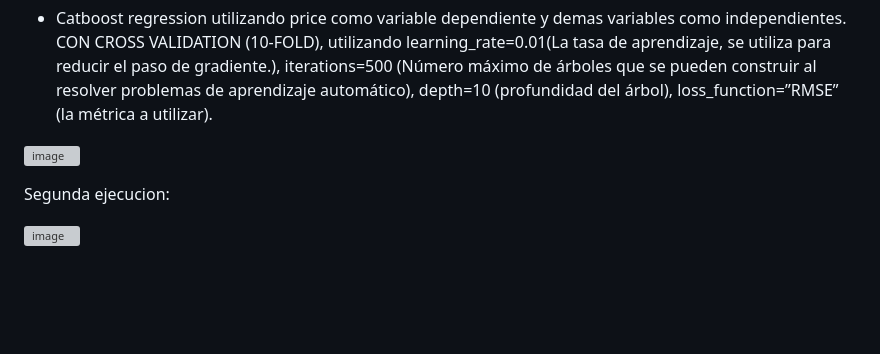
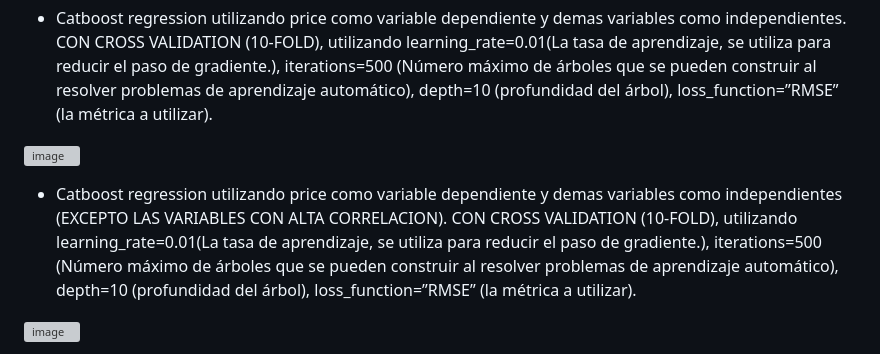
Before and after one commit to FedericoGimenez21/ia-uncuyo-2021, a Markdown page: proyecto_final/proyecto_final.md, the part around one of its changes. GitHub-like rendering; blank space fills up the shorter version; grey boxes are pictures that could not be loaded.

```diff
--- a/proyecto_final/proyecto_final.md
+++ b/proyecto_final/proyecto_final.md
@@ -680,3 +658,3 @@ Tercera ejecucion:
 
-Segunda ejecucion:
+- Catboost regression utilizando price como variable dependiente y demas variables como independientes (EXCEPTO LAS VARIABLES CON ALTA CORRELACION). CON CROSS VALIDATION (10-FOLD), utilizando learning_rate=0.01(La tasa de aprendizaje, se utiliza para reducir el paso de gradiente.), iterations=500 (Número máximo de árboles que se pueden construir al resolver problemas de aprendizaje automático), depth=10 (profundidad del árbol), loss_function=”RMSE” (la métrica a utilizar).
 
```
Also changed, not shown: other parts of proyecto_final/proyecto_final.md (+5 -30 lines).
